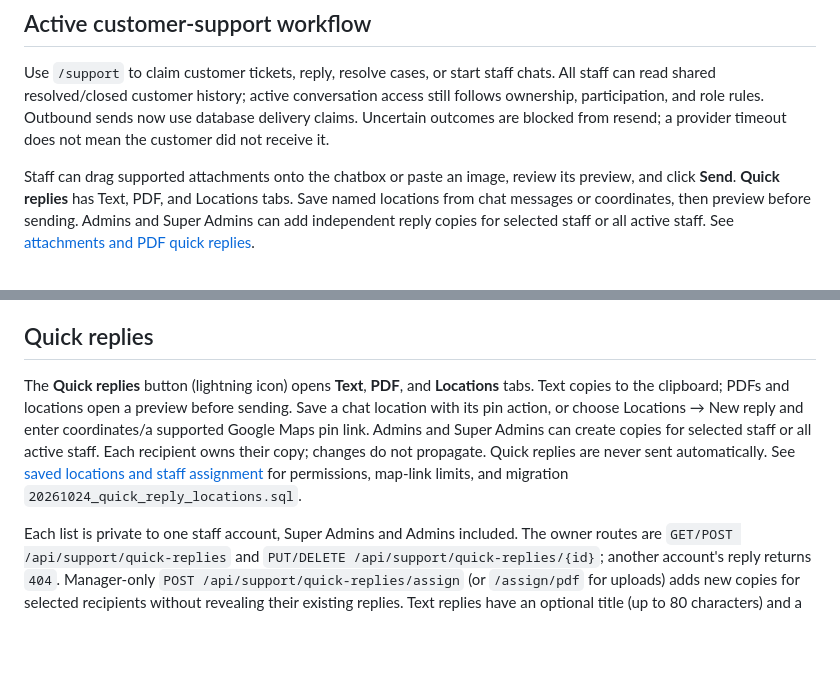
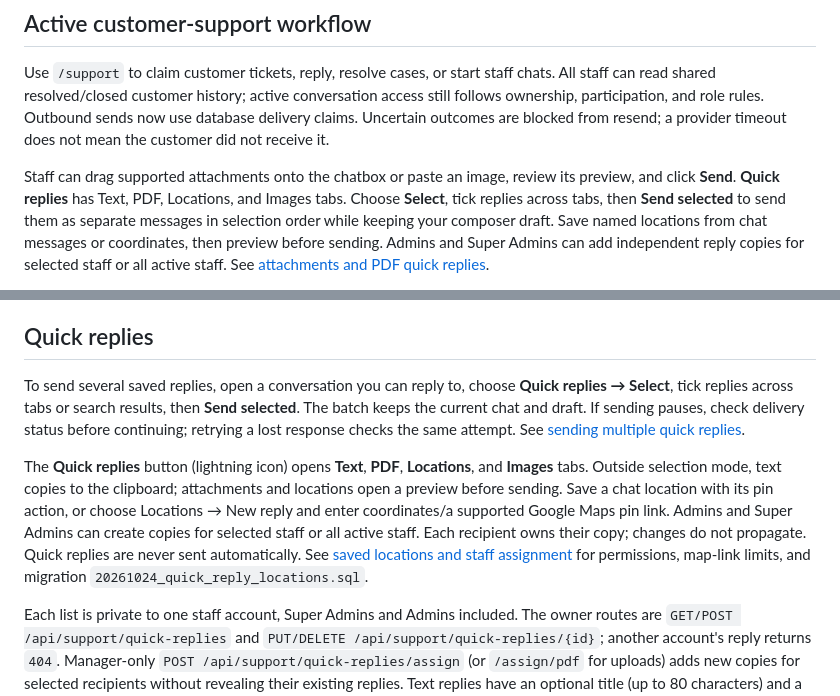
Before and after one commit to riadkassemm/AI-WhatsApp-Shipment-Assistant, a Markdown page: README.md, 2 parts joined by grey strips. GitHub-like rendering; blank space fills up the shorter version.

Commit message:
Add multi-select sending for quick replies

```diff
--- a/README.md
+++ b/README.md
@@ -16,7 +16,9 @@ Outbound sends now use database delivery claims. Uncertain outcomes are blocked
 from resend; a provider timeout does not mean the customer did not receive it.
 
 Staff can drag supported attachments onto the chatbox or paste an image, review its preview,
-and click **Send**. **Quick replies** has Text, PDF, and Locations tabs. Save named
+and click **Send**. **Quick replies** has Text, PDF, Locations, and Images tabs.
+Choose **Select**, tick replies across tabs, then **Send selected** to send them
+as separate messages in selection order while keeping your composer draft. Save named
 locations from chat messages or coordinates, then preview before sending. Admins
 and Super Admins can add independent reply copies for selected staff or all active
 staff. See [attachments and PDF quick replies](docs/support-platform.md#droppedpasted-attachments-and-pdf-quick-replies).
@@ -918,7 +920,13 @@ The reset does not change previously sent messages or ticket history. If the pre
 
 ## Quick replies
 
-The **Quick replies** button (lightning icon) opens **Text**, **PDF**, and **Locations** tabs. Text copies to the clipboard; PDFs and locations open a preview before sending. Save a chat location with its pin action, or choose Locations → New reply and enter coordinates/a supported Google Maps pin link. Admins and Super Admins can create copies for selected staff or all active staff. Each recipient owns their copy; changes do not propagate. Quick replies are never sent automatically. See [saved locations and staff assignment](docs/support-platform.md#quick-reply-tabs-saved-locations-and-staff-assignment) for permissions, map-link limits, and migration `20261024_quick_reply_locations.sql`.
+To send several saved replies, open a conversation you can reply to, choose
+**Quick replies → Select**, tick replies across tabs or search results, then
+**Send selected**. The batch keeps the current chat and draft. If sending pauses,
+check delivery status before continuing; retrying a lost response checks the same
+attempt. See [sending multiple quick replies](docs/support-platform.md#sending-multiple-quick-replies).
+
+The **Quick replies** button (lightning icon) opens **Text**, **PDF**, **Locations**, and **Images** tabs. Outside selection mode, text copies to the clipboard; attachments and locations open a preview before sending. Save a chat location with its pin action, or choose Locations → New reply and enter coordinates/a supported Google Maps pin link. Admins and Super Admins can create copies for selected staff or all active staff. Each recipient owns their copy; changes do not propagate. Quick replies are never sent automatically. See [saved locations and staff assignment](docs/support-platform.md#quick-reply-tabs-saved-locations-and-staff-assignment) for permissions, map-link limits, and migration `20261024_quick_reply_locations.sql`.
 
 Each list is private to one staff account, Super Admins and Admins included. The owner routes are `GET/POST /api/support/quick-replies` and `PUT/DELETE /api/support/quick-replies/{id}`; another account's reply returns `404`. Manager-only `POST /api/support/quick-replies/assign` (or `/assign/pdf` for uploads) adds new copies for selected recipients without revealing their existing replies. Text replies have an optional title (up to 80 characters) and a message (up to 4096 characters); locations require a name and valid coordinates. Each account can keep up to 200 replies. Replies are stored in MariaDB, so they follow the staff member across sessions and devices, and the dashboard forgets the list on sign-out.
 
```
Also changed, not shown: docs/support-platform.md (+20 -0 lines), docs/screenshots/quick-reply-selection.png (added), 6 other files.
